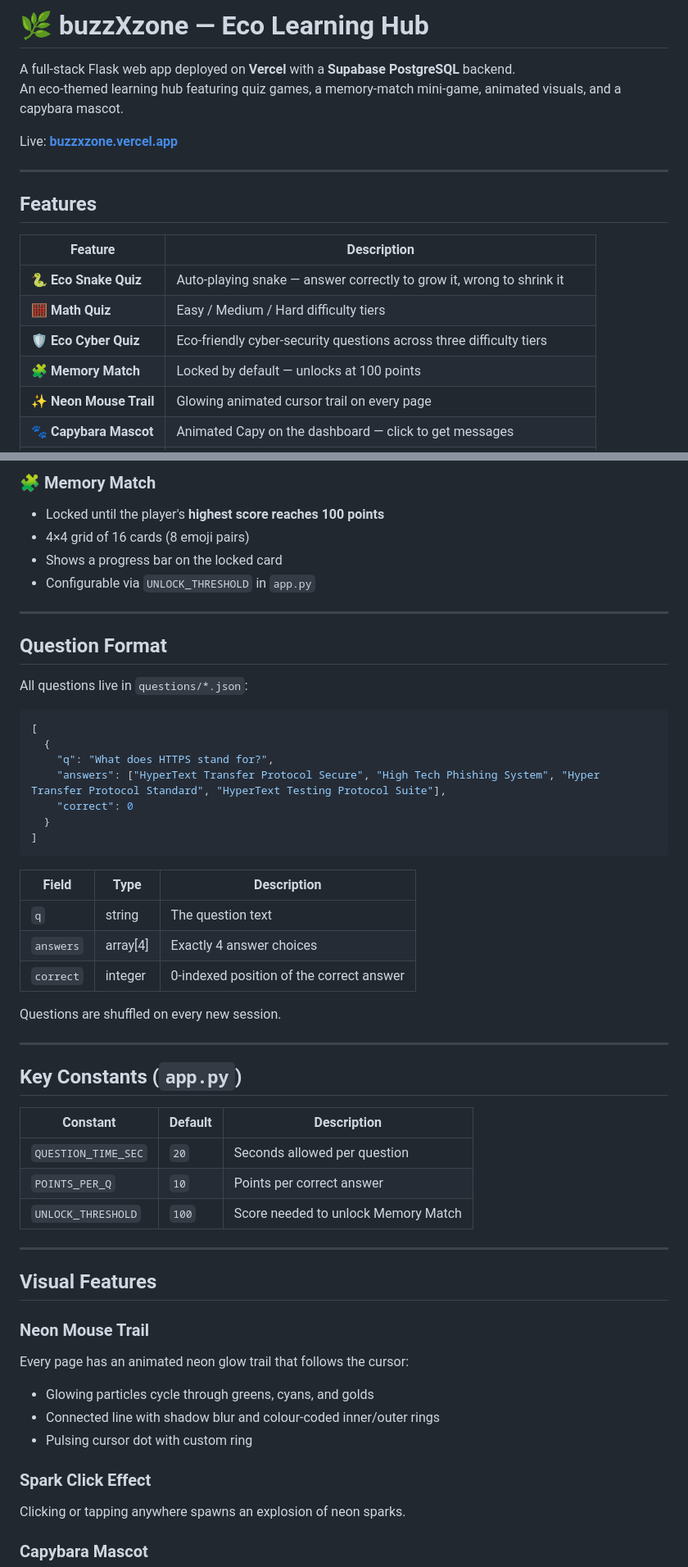
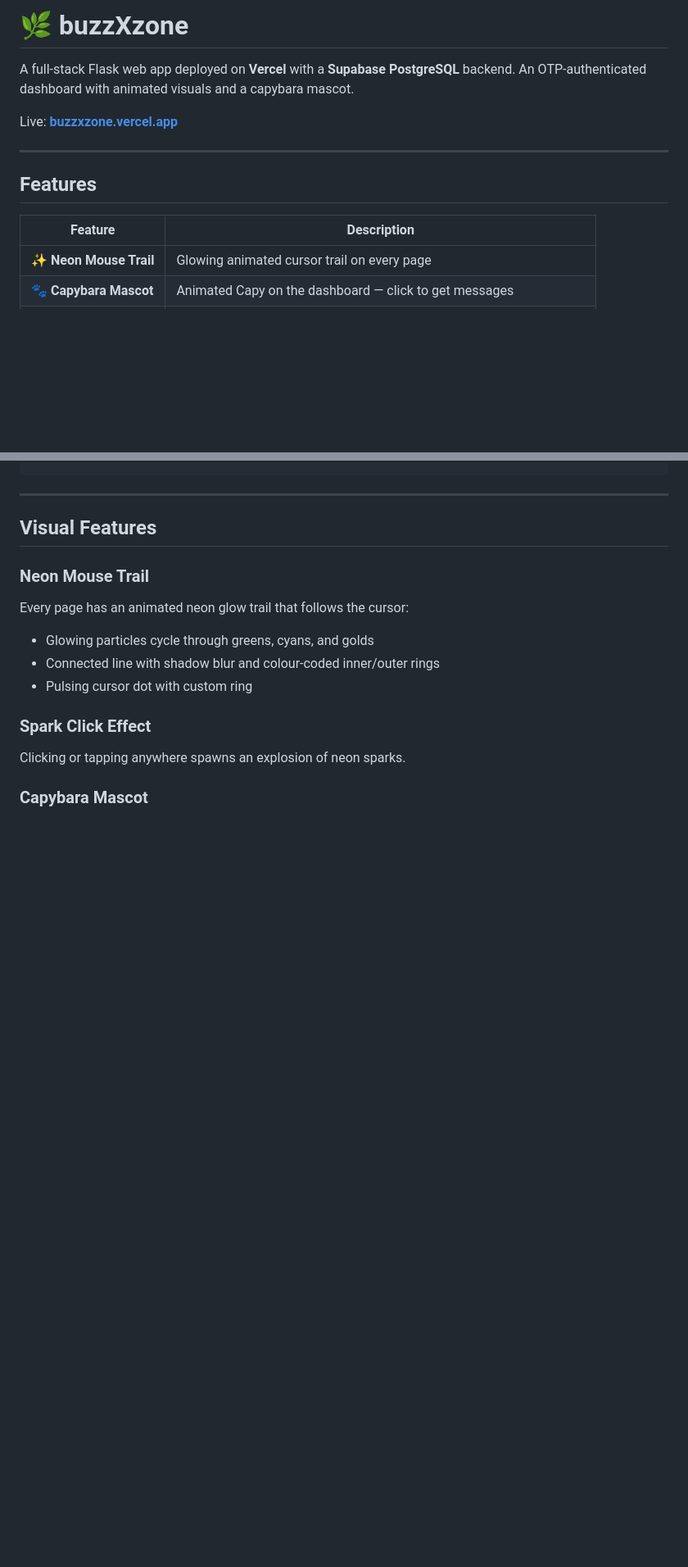
Before and after one commit to krishnaxtha14/buzzxzone, a Markdown page: README.md, 2 parts joined by grey strips. Shown at 82% size. Rendered like a GitHub page; blank space fills up the shorter version.

````diff
--- a/README.md
+++ b/README.md
@@ -1,7 +1,7 @@
-# 🌿 buzzXzone — Eco Learning Hub
+# 🌿 buzzXzone
 
 A full-stack Flask web app deployed on **Vercel** with a **Supabase PostgreSQL** backend.
-An eco-themed learning hub featuring quiz games, a memory-match mini-game, animated visuals, and a capybara mascot.
+An OTP-authenticated dashboard with animated visuals and a capybara mascot.
 
 Live: **[buzzxzone.vercel.app](https://buzzxzone.vercel.app)**
 
@@ -11,10 +11,6 @@ Live: **[buzzxzone.vercel.app](https://buzzxzone.vercel.app)**
 
 | Feature | Description |
 |---|---|
-| 🐍 **Eco Snake Quiz** | Auto-playing snake — answer correctly to grow it, wrong to shrink it |
-| 🧮 **Math Quiz** | Easy / Medium / Hard difficulty tiers |
-| 🛡️ **Eco Cyber Quiz** | Eco-friendly cyber-security questions across three difficulty tiers |
-| 🧩 **Memory Match** | Locked by default — unlocks at 100 points |
 | ✨ **Neon Mouse Trail** | Glowing animated cursor trail on every page |
 | 🐾 **Capybara Mascot** | Animated Capy on the dashboard — click to get messages |
 | 🌿 **Forest Theme** | Dark-green vibrant UI with animated cards and floating nature symbols |
@@ -208,43 +155,3 @@ Cyber-security questions framed around eco-digital habits.
-### 🧩 Memory Match
-
-- Locked until the player's **highest score reaches 100 points**
-- 4×4 grid of 16 cards (8 emoji pairs)
-- Shows a progress bar on the locked card
-- Configurable via `UNLOCK_THRESHOLD` in `app.py`
-
----
-
-## Question Format
-
-All questions live in `questions/*.json`:
-
-```json
-[
-  {
-    "q": "What does HTTPS stand for?",
-    "answers": ["HyperText Transfer Protocol Secure", "High Tech Phishing System", "Hyper Transfer Protocol Standard", "HyperText Testing Protocol Suite"],
-    "correct": 0
-  }
-]
-```
-
-| Field | Type | Description |
-|---|---|---|
-| `q` | string | The question text |
-| `answers` | array[4] | Exactly 4 answer choices |
-| `correct` | integer | 0-indexed position of the correct answer |
-
-Questions are shuffled on every new session.
-
----
-
-## Key Constants (`app.py`)
-
-| Constant | Default | Description |
-|---|---|---|
-| `QUESTION_TIME_SEC` | `20` | Seconds allowed per question |
-| `POINTS_PER_Q` | `10` | Points per correct answer |
-| `UNLOCK_THRESHOLD` | `100` | Score needed to unlock Memory Match |
 
 ---
 
````
Also changed, not shown: other parts of README.md (+8 -63 lines).
